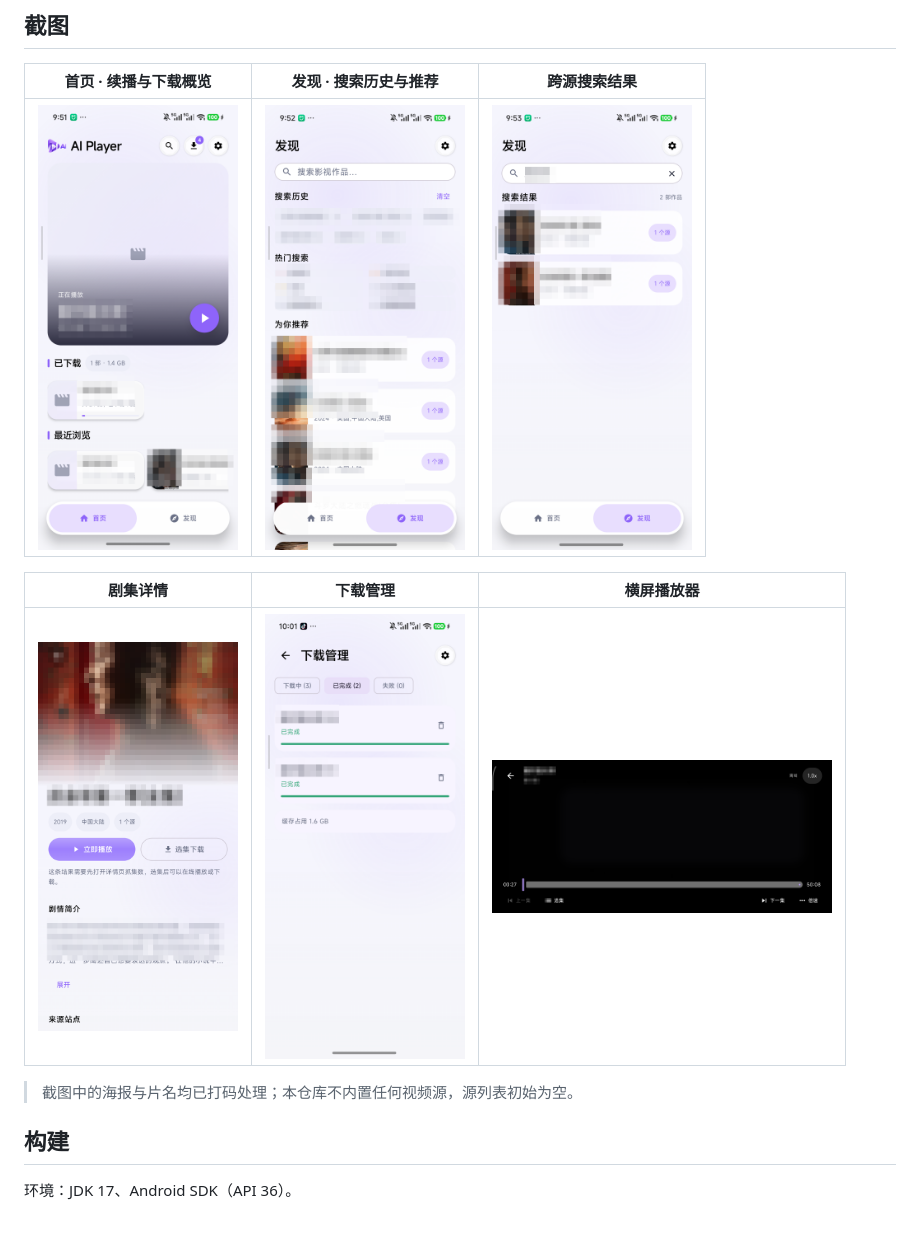
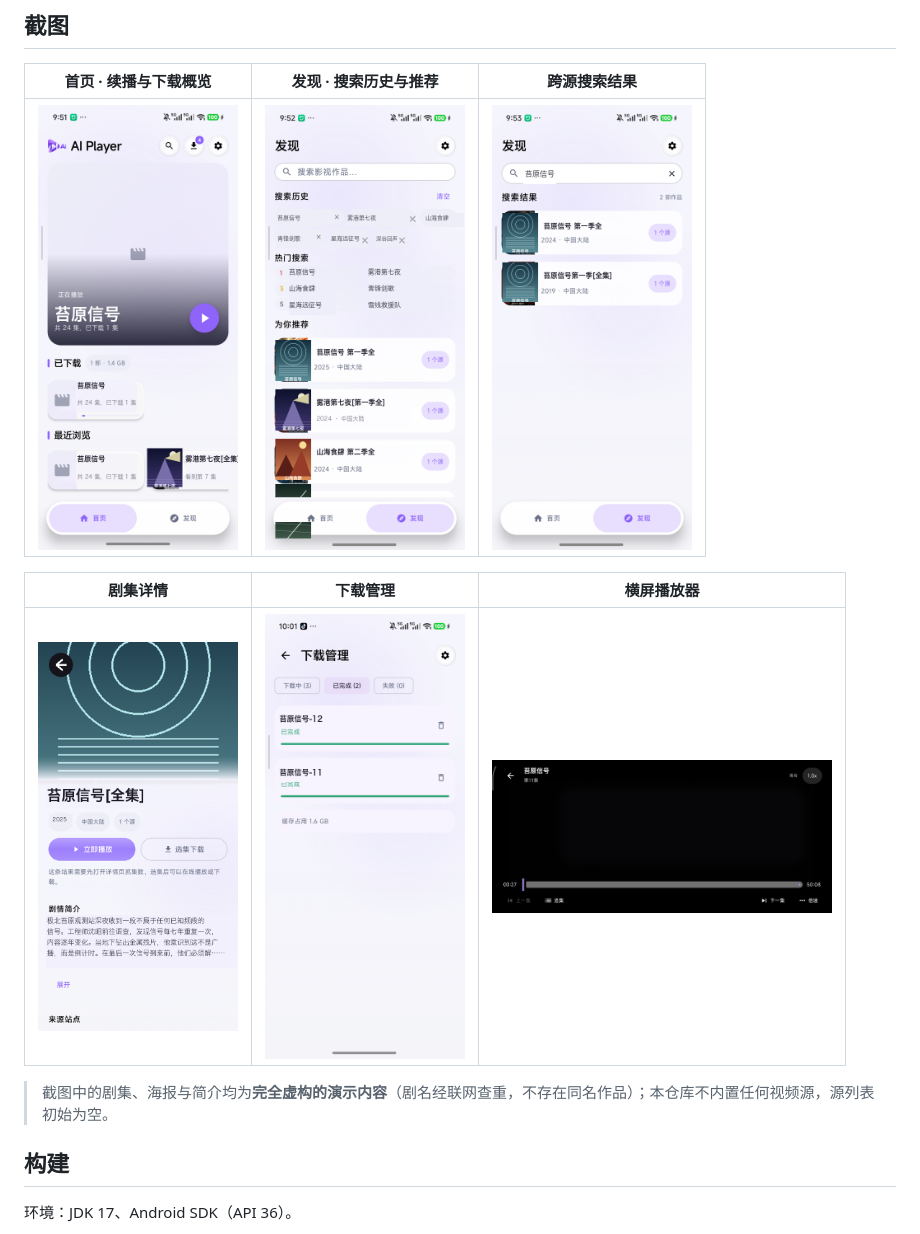
Before and after one commit to afeicn/aiplayer, a Markdown page: README.md, the part around the change. Rendered like a GitHub page; pictures changed too: docs/screens/detail.png, docs/screens/discover.png, docs/screens/downloads.png.

Commit message:
README 截图改用完全虚构的演示剧集，替换打码方案
虚构剧集：苔原信号、雾港第七夜、山海食肆、青锋剑歌、星海远征号、
雪线救援队、深谷回声——剧名经联网查重均不存在同名作品；
海报为程序生成的抽象图并带「虚构演示」角标；简介为原创文案。
手机上的真实数据与订阅源未做任何改动。

```diff
--- a/README.md
+++ b/README.md
@@ -28,7 +28,7 @@
 |:---:|:---:|:---:|
 | <img src="docs/screens/detail.png" width="200"> | <img src="docs/screens/downloads.png" width="200"> | <img src="docs/screens/player.png" width="340"> |
 
-> 截图中的海报与片名均已打码处理；本仓库不内置任何视频源，源列表初始为空。
+> 截图中的剧集、海报与简介均为**完全虚构的演示内容**（剧名经联网查重，不存在同名作品）；本仓库不内置任何视频源，源列表初始为空。
 
 ## 构建
 
```
